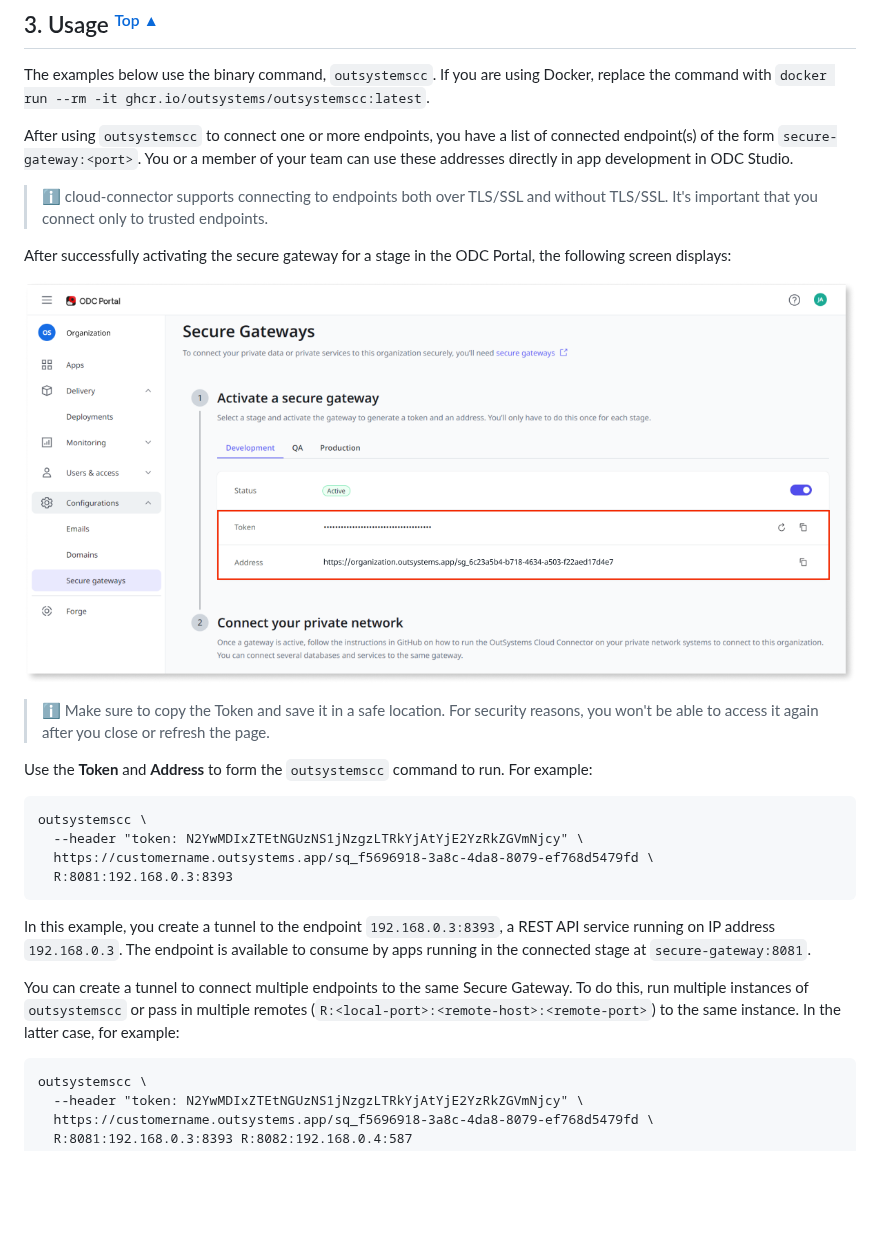
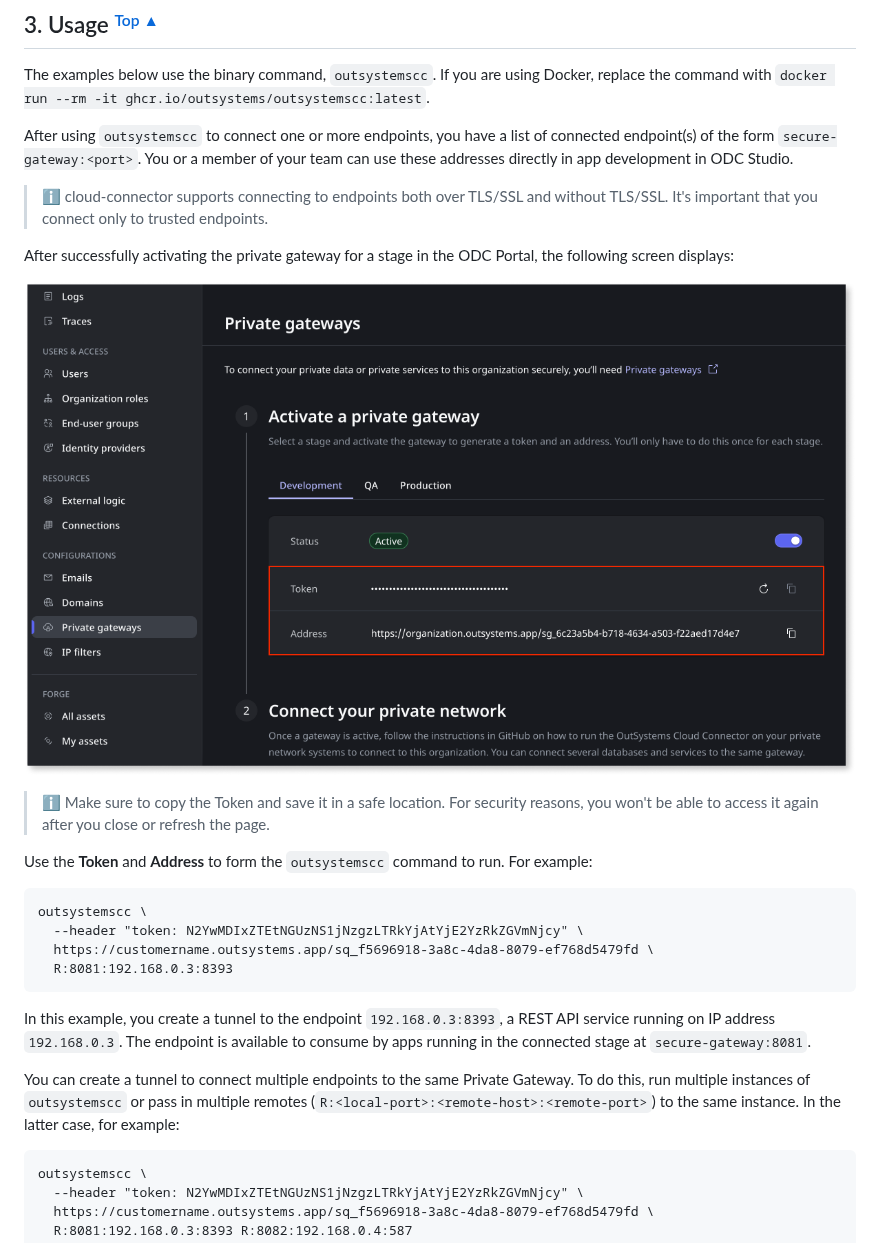
Before and after one commit to OutSystems/cloud-connector, a Markdown page: README.md, the part around one of its changes. Rendered like a GitHub page; pictures changed too: images/activate-private-gateway-pl.png (added), images/secure-gateways-pl.png (deleted); blank space fills up the shorter version.

```diff
--- a/README.md
+++ b/README.md
@@ -88,9 +88,9 @@ After using `outsystemscc` to connect one or more endpoints, you have a list of
 
 > :information_source: cloud-connector supports connecting to endpoints both over TLS/SSL and without TLS/SSL. It's important that you connect only to trusted endpoints.
 
-After successfully activating the secure gateway for a stage in the ODC Portal, the following screen displays:
+After successfully activating the private gateway for a stage in the ODC Portal, the following screen displays:
 
-![Secure gateways in ODC Portal](images/secure-gateways-pl.png "Secure gateways in ODC Portal")
+![Private gateways in ODC Portal](images/activate-private-gateway-pl.png "Private gateways in ODC Portal")
 
 > :information_source: Make sure to copy the Token and save it in a safe location. For security reasons, you won't be able to access it again after you close or refresh the page.
 
@@ -103,7 +103,7 @@ Use the **Token** and **Address** to form the `outsystemscc` command to run. For
 
 In this example, you create a tunnel to the endpoint `192.168.0.3:8393`, a REST API service running on IP address `192.168.0.3`. The endpoint is available to consume by apps running in the connected stage at `secure-gateway:8081`.
 
-You can create a tunnel to connect multiple endpoints to the same Secure Gateway. To do this, run multiple instances of `outsystemscc` or pass in multiple remotes (`R:<local-port>:<remote-host>:<remote-port>`) to the same instance. In the latter case, for example:
+You can create a tunnel to connect multiple endpoints to the same Private Gateway. To do this, run multiple instances of `outsystemscc` or pass in multiple remotes (`R:<local-port>:<remote-host>:<remote-port>`) to the same instance. In the latter case, for example:
 
     outsystemscc \
       --header "token: N2YwMDIxZTEtNGUzNS1jNzgzLTRkYjAtYjE2YzRkZGVmNjcy" \
```
Also changed, not shown: other parts of README.md (+3 -3 lines), images/private-gateways-diag.png (added), images/secure-gateways-diag.png (deleted).
